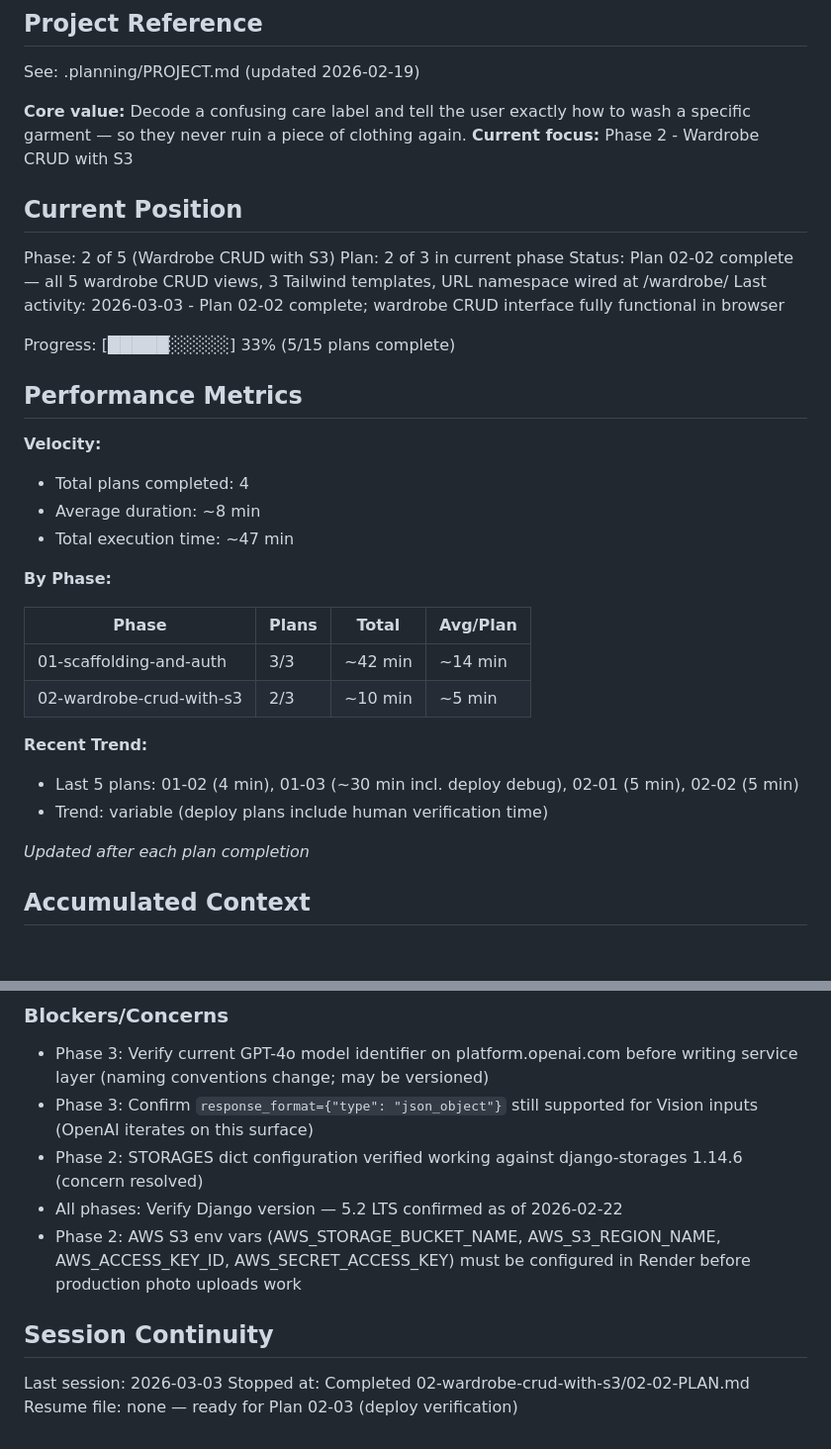
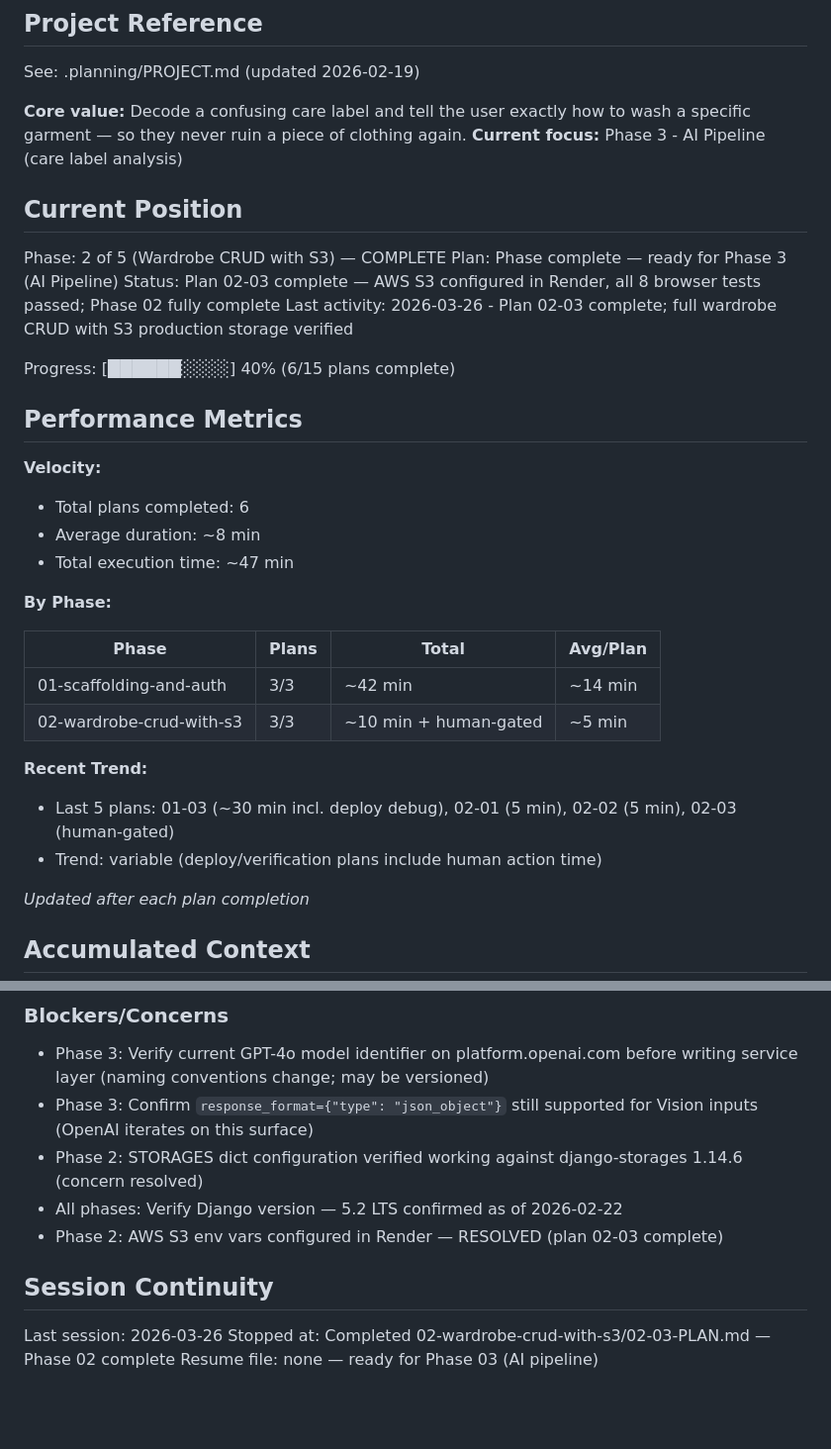
Before and after one commit to devantsyp/wardrobewise-infra, a Markdown page: .planning/STATE.md, 2 parts joined by grey strips. Shown at 99% size. Drawn GitHub-style; blank space fills up the shorter version.

Commit message:
docs(02-03): complete AWS S3 configuration and browser verification plan
- Phase 02 fully complete: S3 bucket configured, Render env vars set
- All 8 browser tests passed (empty state, CRUD, file validation, auth)
- STATE.md: position advanced to Phase 03, progress 40% (6/15 plans)

Co-Authored-By: Claude Sonnet 4.6 <noreply@anthropic.com>

```diff
--- a/.planning/STATE.md
+++ b/.planning/STATE.md
@@ -5,21 +5,21 @@
 See: .planning/PROJECT.md (updated 2026-02-19)
 
 **Core value:** Decode a confusing care label and tell the user exactly how to wash a specific garment — so they never ruin a piece of clothing again.
-**Current focus:** Phase 2 - Wardrobe CRUD with S3
+**Current focus:** Phase 3 - AI Pipeline (care label analysis)
 
 ## Current Position
 
-Phase: 2 of 5 (Wardrobe CRUD with S3)
-Plan: 2 of 3 in current phase
-Status: Plan 02-02 complete — all 5 wardrobe CRUD views, 3 Tailwind templates, URL namespace wired at /wardrobe/
-Last activity: 2026-03-03 - Plan 02-02 complete; wardrobe CRUD interface fully functional in browser
+Phase: 2 of 5 (Wardrobe CRUD with S3) — COMPLETE
+Plan: Phase complete — ready for Phase 3 (AI Pipeline)
+Status: Plan 02-03 complete — AWS S3 configured in Render, all 8 browser tests passed; Phase 02 fully complete
+Last activity: 2026-03-26 - Plan 02-03 complete; full wardrobe CRUD with S3 production storage verified
 
-Progress: [█████░░░░░] 33% (5/15 plans complete)
+Progress: [██████░░░░] 40% (6/15 plans complete)
 
 ## Performance Metrics
 
 **Velocity:**
-- Total plans completed: 4
+- Total plans completed: 6
 - Average duration: ~8 min
 - Total execution time: ~47 min
 
@@ -28,11 +28,11 @@ Progress: [█████░░░░░] 33% (5/15 plans complete)
 | Phase | Plans | Total | Avg/Plan |
 |-------|-------|-------|----------|
 | 01-scaffolding-and-auth | 3/3 | ~42 min | ~14 min |
-| 02-wardrobe-crud-with-s3 | 2/3 | ~10 min | ~5 min |
+| 02-wardrobe-crud-with-s3 | 3/3 | ~10 min + human-gated | ~5 min |
 
 **Recent Trend:**
-- Last 5 plans: 01-02 (4 min), 01-03 (~30 min incl. deploy debug), 02-01 (5 min), 02-02 (5 min)
-- Trend: variable (deploy plans include human verification time)
+- Last 5 plans: 01-03 (~30 min incl. deploy debug), 02-01 (5 min), 02-02 (5 min), 02-03 (human-gated)
+- Trend: variable (deploy/verification plans include human action time)
 
 *Updated after each plan completion*
 
@@ -87,10 +92,10 @@ None.
 - Phase 3: Confirm `response_format={"type": "json_object"}` still supported for Vision inputs (OpenAI iterates on this surface)
 - Phase 2: STORAGES dict configuration verified working against django-storages 1.14.6 (concern resolved)
 - All phases: Verify Django version — 5.2 LTS confirmed as of 2026-02-22
-- Phase 2: AWS S3 env vars (AWS_STORAGE_BUCKET_NAME, AWS_S3_REGION_NAME, AWS_ACCESS_KEY_ID, AWS_SECRET_ACCESS_KEY) must be configured in Render before production photo uploads work
+- Phase 2: AWS S3 env vars configured in Render — RESOLVED (plan 02-03 complete)
 
 ## Session Continuity
 
-Last session: 2026-03-03
-Stopped at: Completed 02-wardrobe-crud-with-s3/02-02-PLAN.md
-Resume file: none — ready for Plan 02-03 (deploy verification)
+Last session: 2026-03-26
+Stopped at: Completed 02-wardrobe-crud-with-s3/02-03-PLAN.md — Phase 02 complete
+Resume file: none — ready for Phase 03 (AI pipeline)
```
Also changed, not shown: other parts of .planning/STATE.md (+5 -0 lines), 1 other file.
